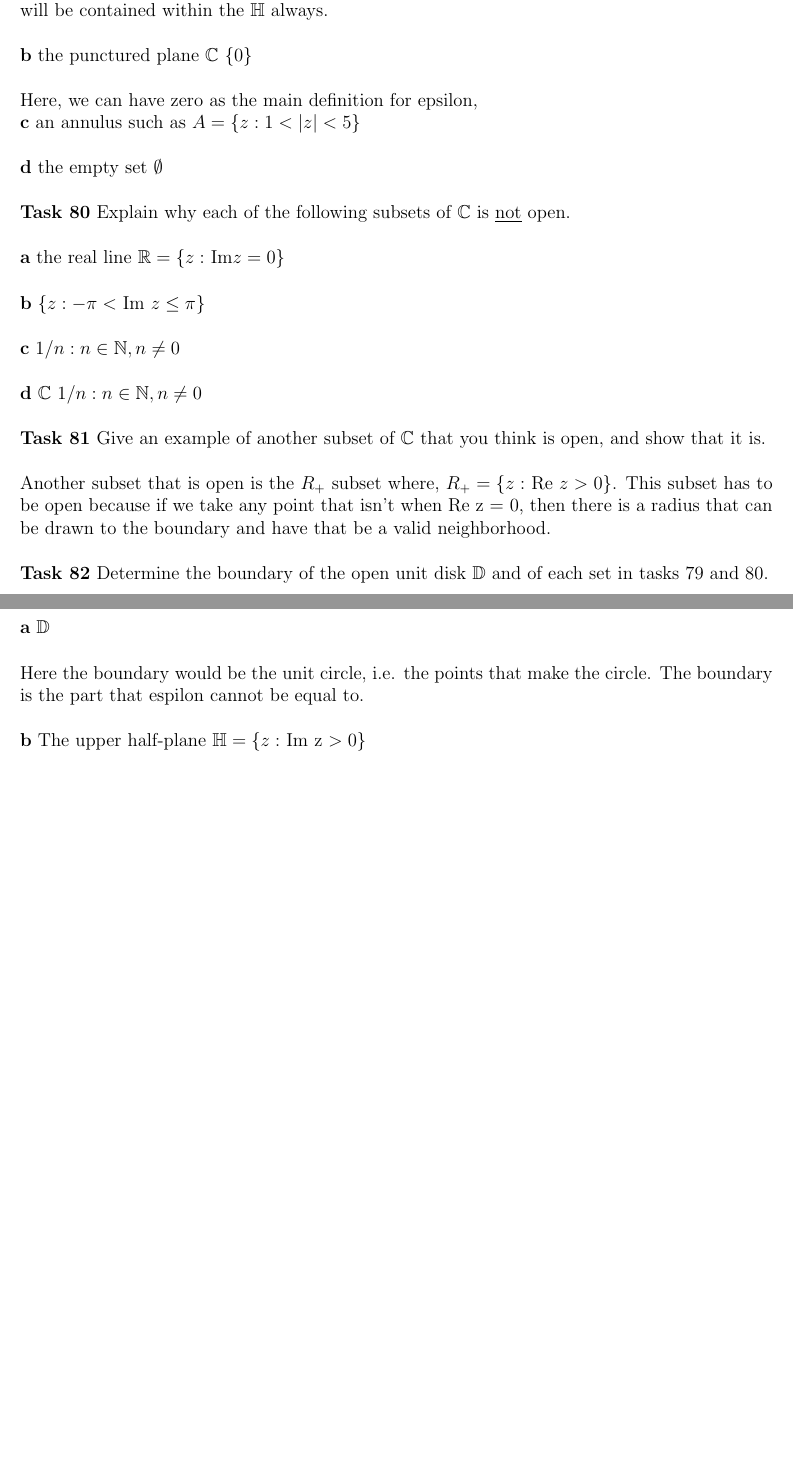
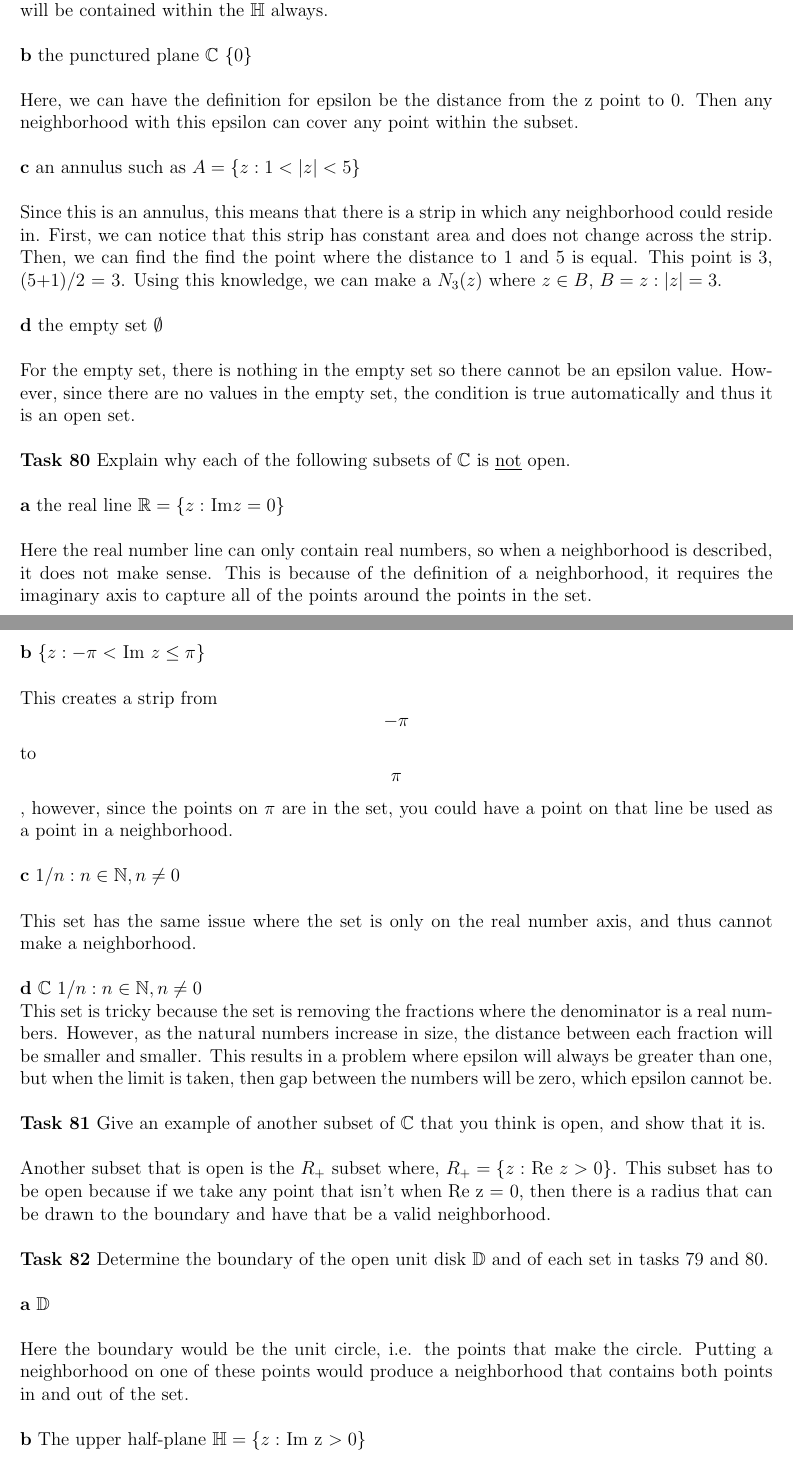
Before and after one commit to Publisher95/CA, a LaTeX document (solutions/solutions.tex): two parts of pages 40 and 41 of 45 before the commit and two parts of pages 40 and 41 of 46 after it, joined at a grey line, cut so that both start at the same text, the shorter picture padded with empty space. Compiled offline with pdfLaTeX.

Commit message:
finished tasks

```diff
--- a/solutions/solutions.tex
+++ b/solutions/solutions.tex
@@ -1658,42 +1657,60 @@ However, this circle will still be within $\mathbb{H}$ since we defined the epsi
 
 \noindent{\bf b} the punctured plane $\mathbb{C} \ \{0\}$\\
 
-Here, we can have zero as the main definition for epsilon,
-
+Here, we can have the definition for epsilon be the distance from the z point to 0.
+Then any neighborhood with this epsilon can cover any point within the subset.\\
 
 \noindent{\bf c} an annulus such as $A = \{ z : 1 < |z| < 5 \}$ \\
 
+Since this is an annulus, this means that there is a strip in which any neighborhood could reside in.
+First, we can notice that this strip has constant area and does not change across the strip.
+Then, we can find the find the point where the distance to 1 and 5 is equal.
+This point is 3, (5+1)/2 = 3.
+Using this knowledge, we can make a $N_{3}(z)$ where $z \in B$, $B = {z : |z| = 3}$.\\
+
 
 \noindent{\bf d} the empty set $\emptyset$ \\
 
-%todo
+For the empty set, there is nothing in the empty set so there cannot be an epsilon value.
+However, since there are no values in the empty set, the condition is true automatically and thus it is an open set.\\
+
+
 \noindent{\bf Task 80} Explain why each of the following subsets of $\mathbb{C}$ is \underline{not} open.\\
 
 
-\noindent{\bf a} the real line $\mathbb{R} = \{ z: $ Im$ z = 0\}$ \\
+\noindent{\bf a} the real line $\mathbb{R} = \{ z:$ Im$ z = 0\}$ \\
+
+Here the real number line can only contain real numbers, so when a neighborhood is described, it does not make sense.
+This is because of the definition of a neighborhood, it requires the imaginary axis to capture all of the points around the points in the set.\\
+
 
 \noindent{\bf b} $\{ z : -\pi < $ Im $z \leq \pi \}$ \\
 
+This creates a strip from \[-\pi\] to \[\pi\], however, since the points on $\pi$ are in the set, you could have a point on that line be used as a point in a neighborhood.\\
+
+
 \noindent{\bf c} ${1/n: n \in \mathbb{N}, n \neq 0}$ \\
 
+This set has the same issue where the set is only on the real number axis, and thus cannot make a neighborhood.\\
+
 \noindent{\bf d} $\mathbb{C} \ {1/n : n \in \mathbb{N}, n \neq 0}$ \\
-
-
-
-%todo
+This set is tricky because the set is removing the fractions where the denominator is a real numbers.
+However, as the natural numbers increase in size, the distance between each fraction will be smaller and smaller.
+This results in a problem where epsilon will always be greater than one, but when the limit is taken, then gap between the numbers will be zero, which epsilon cannot be.\\
+
+
 \noindent{\bf Task 81} Give an example of another subset of $\mathbb{C}$ that you think is open, and show that it is.\\
 
 Another subset that is open is the $R_+$ subset where, $R_+ = \{z :$ Re $z > 0\}$.
 This subset has to be open because if we take any point that isn't when Re z = 0, then there is a radius that can be drawn to the boundary and have that be a valid neighborhood.\\
 
 
-%todo
 \noindent{\bf Task 82} Determine the boundary of the open unit disk $\mathbb{D}$ and of each set in tasks 79 and 80.\\
 
 \noindent{\bf a} $\mathbb{D}$\\
 
 Here the boundary would be the unit circle, i.e. the points that make the circle.
-The boundary is the part that espilon cannot be equal to.\\
+Putting a neighborhood on one of these points would produce a neighborhood that contains both points in and out of the set.\\
 
 
 \noindent{\bf b} The upper half-plane $\mathbb{H} = \{z:$ Im z $ > 0\}$\\
```
Also changed, not shown: solutions/solutions.tex (46 more changed lines).
